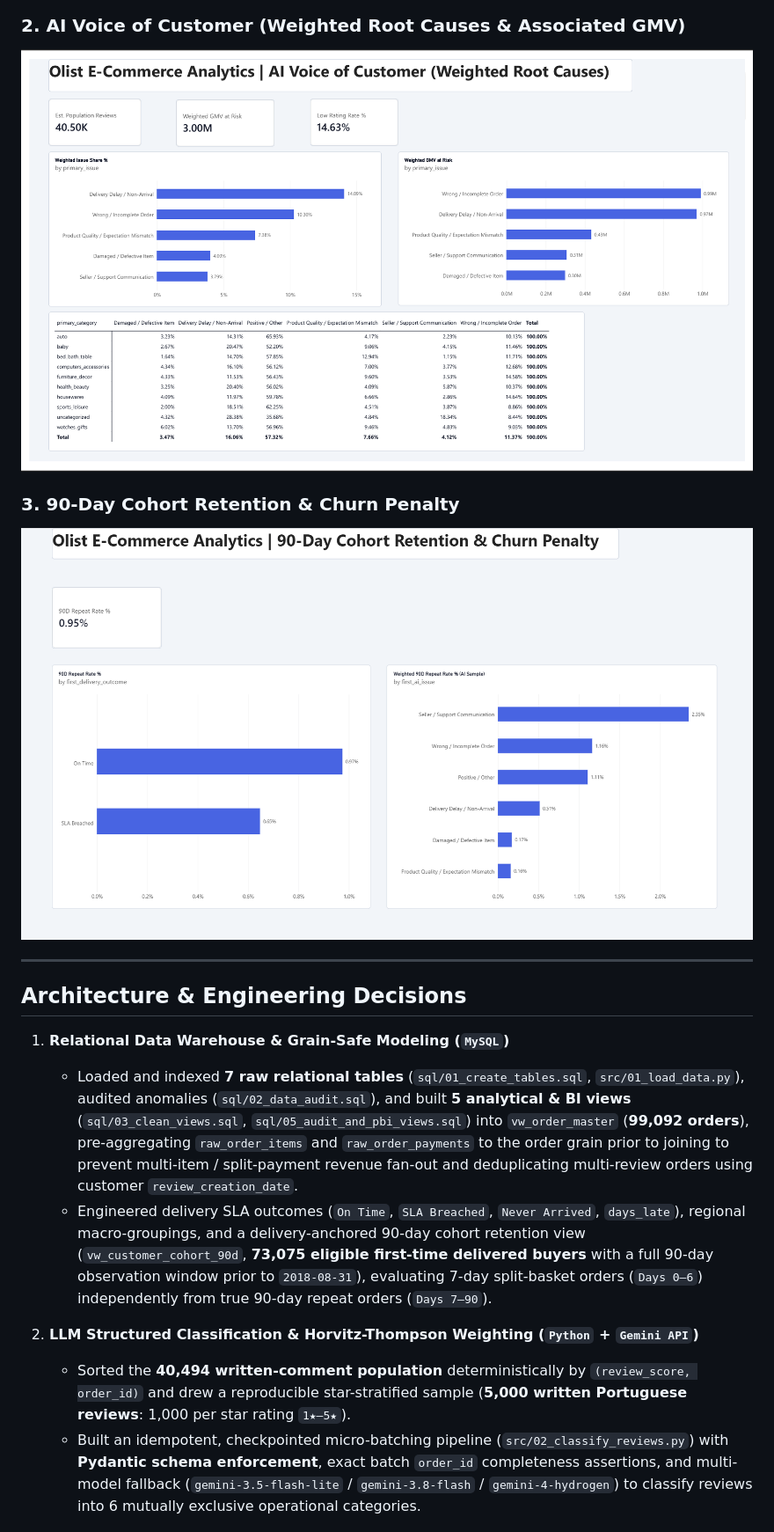
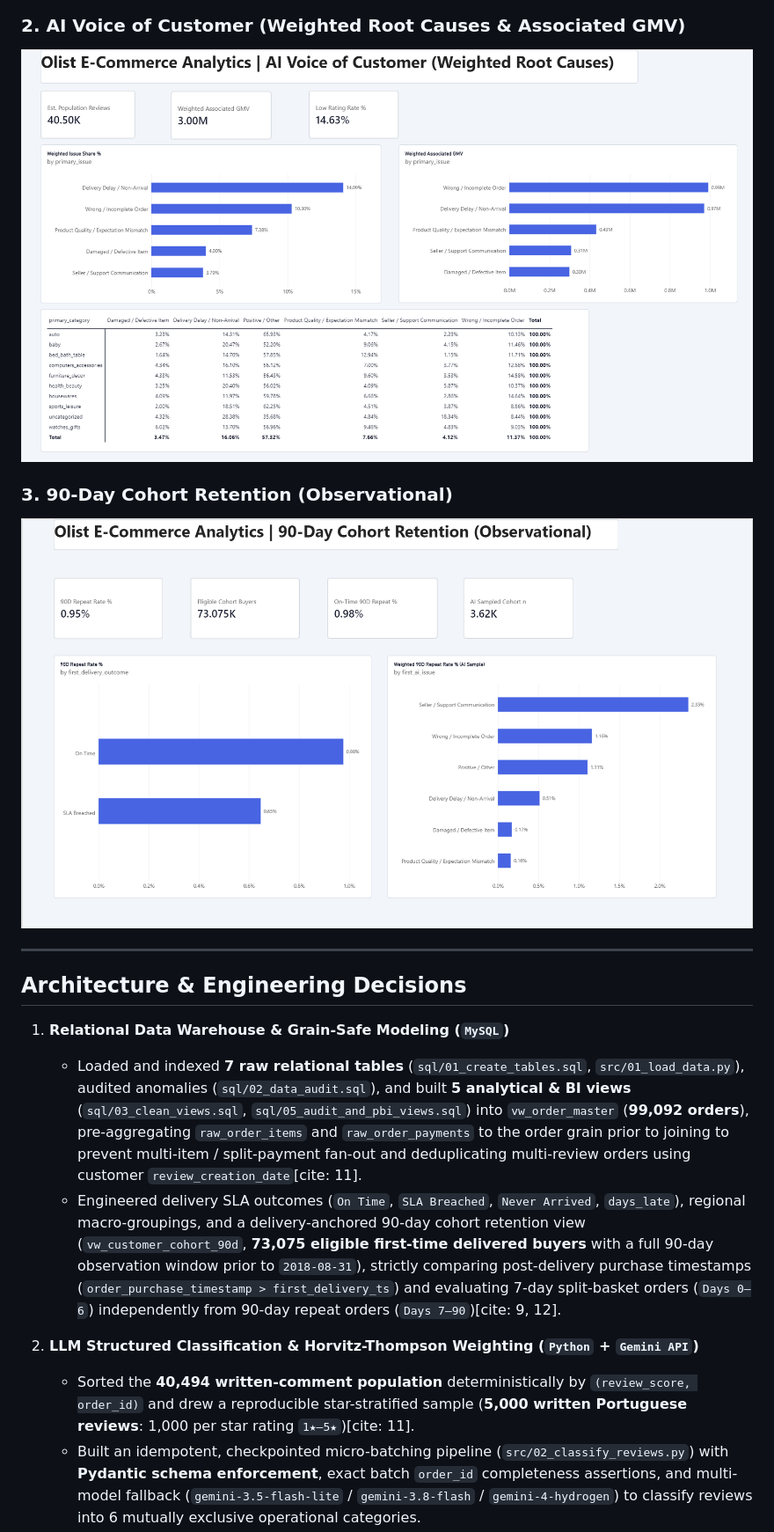
Before and after one commit to sharansergio-creator/olist-voc-project, a Markdown page: README.md, the part around one of its changes. Shown at 88% size. GitHub-like rendering; pictures changed too: assets/page2_ai_voc.png, assets/page3_cohort_retention.png.

Commit message:
polish: standardize DB config, strict timestamp boundary, and observational caveats

```diff
--- a/README.md
+++ b/README.md
@@ -24,7 +24,7 @@ An end-to-end analytics engineering and AI text-classification pipeline built on
 ### 2. AI Voice of Customer (Weighted Root Causes & Associated GMV)
 ![AI Voice of Customer](assets/page2_ai_voc.png)
 
-### 3. 90-Day Cohort Retention & Churn Penalty
+### 3. 90-Day Cohort Retention (Observational)
 ![90-Day Cohort Retention](assets/page3_cohort_retention.png)
 
 ---
@@ -32,9 +32,9 @@ An end-to-end analytics engineering and AI text-classification pipeline built on
 ## Architecture & Engineering Decisions
 
 1. **Relational Data Warehouse & Grain-Safe Modeling (`MySQL`)**
-   - Loaded and indexed **7 raw relational tables** (`sql/01_create_tables.sql`, `src/01_load_data.py`), audited anomalies (`sql/02_data_audit.sql`), and built **5 analytical & BI views** (`sql/03_clean_views.sql`, `sql/05_audit_and_pbi_views.sql`) into `vw_order_master` (**99,092 orders**), pre-aggregating `raw_order_items` and `raw_order_payments` to the order grain prior to joining to prevent multi-item / split-payment revenue fan-out and deduplicating multi-review orders using customer `review_creation_date`.
-   - Engineered delivery SLA outcomes (`On Time`, `SLA Breached`, `Never Arrived`, `days_late`), regional macro-groupings, and a delivery-anchored 90-day cohort retention view (`vw_customer_cohort_90d`, **73,075 eligible first-time delivered buyers** with a full 90-day observation window prior to `2018-08-31`), evaluating 7-day split-basket orders (`Days 0–6`) independently from true 90-day repeat orders (`Days 7–90`).
+   - Loaded and indexed **7 raw relational tables** (`sql/01_create_tables.sql`, `src/01_load_data.py`), audited anomalies (`sql/02_data_audit.sql`), and built **5 analytical & BI views** (`sql/03_clean_views.sql`, `sql/05_audit_and_pbi_views.sql`) into `vw_order_master` (**99,092 orders**), pre-aggregating `raw_order_items` and `raw_order_payments` to the order grain prior to joining to prevent multi-item / split-payment fan-out and deduplicating multi-review orders using customer `review_creation_date`[cite: 11].
+   - Engineered delivery SLA outcomes (`On Time`, `SLA Breached`, `Never Arrived`, `days_late`), regional macro-groupings, and a delivery-anchored 90-day cohort retention view (`vw_customer_cohort_90d`, **73,075 eligible first-time delivered buyers** with a full 90-day observation window prior to `2018-08-31`), strictly comparing post-delivery purchase timestamps (`order_purchase_timestamp > first_delivery_ts`) and evaluating 7-day split-basket orders (`Days 0–6`) independently from 90-day repeat orders (`Days 7–90`)[cite: 9, 12].
 
 2. **LLM Structured Classification & Horvitz-Thompson Weighting (`Python` + `Gemini API`)**
-   - Sorted the **40,494 written-comment population** deterministically by `(review_score, order_id)` and drew a reproducible star-stratified sample (**5,000 written Portuguese reviews**: 1,000 per star rating `1★–5★`).
+   - Sorted the **40,494 written-comment population** deterministically by `(review_score, order_id)` and drew a reproducible star-stratified sample (**5,000 written Portuguese reviews**: 1,000 per star rating `1★–5★`)[cite: 11].
    - Built an idempotent, checkpointed micro-batching pipeline (`src/02_classify_reviews.py`) with **Pydantic schema enforcement**, exact batch `order_id` completeness assertions, and multi-model fallback (`gemini-3.5-flash-lite` / `gemini-3.8-flash` / `gemini-4-hydrogen`) to classify reviews into 6 mutually exclusive operational categories.
```
Also changed, not shown: other parts of README.md (+21 -12 lines), 3 other files.
